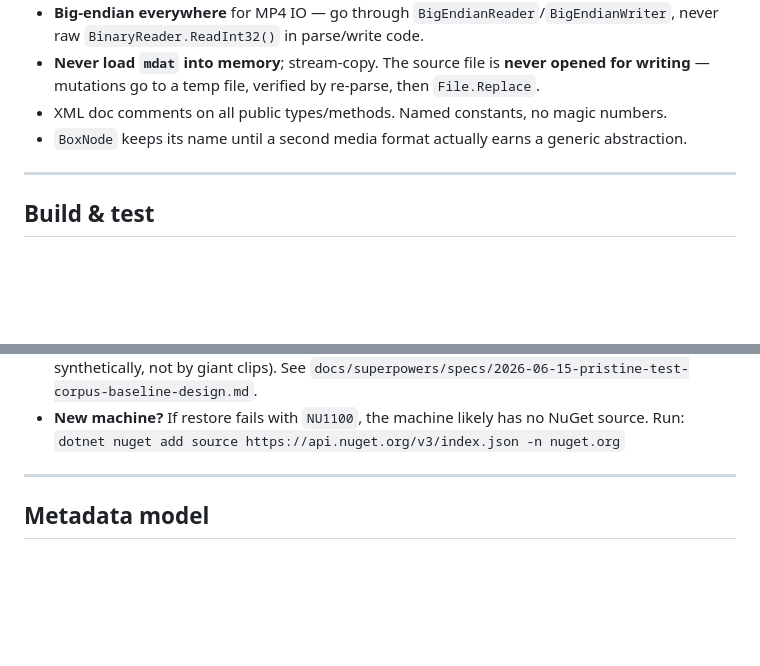
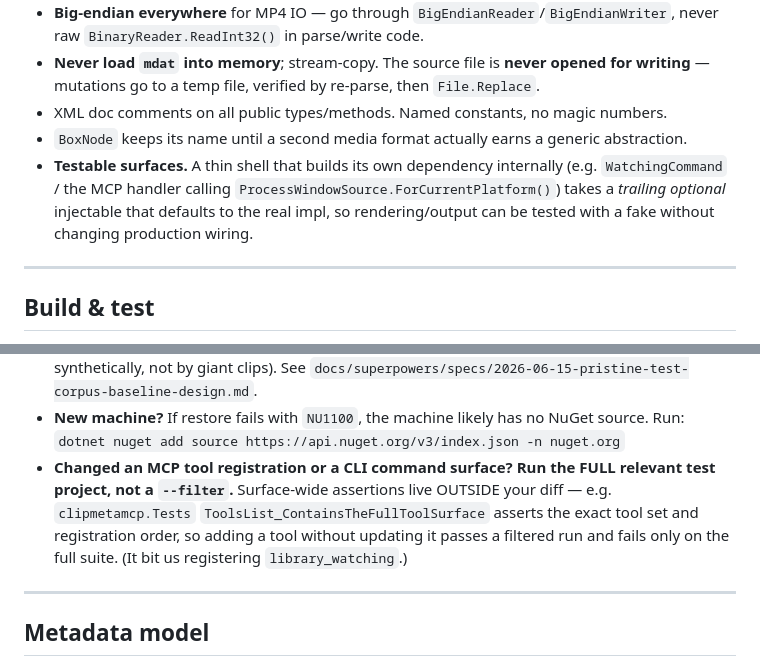
Before and after one commit to srfinch17/peckworks-clipmeta, a Markdown page: CLAUDE.md, 2 parts joined by grey strips. Rendered like a GitHub page; blank space fills up the shorter version.

Commit message:
docs: capture two CLAUDE.md gotchas from the watched-clip work
- Registration/surface changes must run the full relevant test project
  (filtered runs miss surface-wide assertions like ToolsList).
- Testable surfaces take a trailing-optional injectable defaulting to the
  real impl, so output can be tested with a fake.

Co-Authored-By: Claude Opus 4.8 <noreply@anthropic.com>

```diff
--- a/CLAUDE.md
+++ b/CLAUDE.md
@@ -54,6 +54,7 @@ Persistent project memory lives in the Claude memory store (indexed in `MEMORY.m
 - **Never load `mdat` into memory**; stream-copy. The source file is **never opened for writing** — mutations go to a temp file, verified by re-parse, then `File.Replace`.
 - XML doc comments on all public types/methods. Named constants, no magic numbers.
 - `BoxNode` keeps its name until a second media format actually earns a generic abstraction.
+- **Testable surfaces.** A thin shell that builds its own dependency internally (e.g. `WatchingCommand` / the MCP handler calling `ProcessWindowSource.ForCurrentPlatform()`) takes a *trailing optional* injectable that defaults to the real impl, so rendering/output can be tested with a fake without changing production wiring.
 
 ---
 
@@ -71,6 +72,7 @@ dotnet test   --nologo --no-build -v q
 - **The pristine corpus is curated and documented.** `testclips/PRISTINE-MANIFEST.md` (checked in) records every clip's source, structure, and the code path it uniquely covers. **Adding a clip:** drop it in `pristine/`, run the scribe tests (it rides every `[DynamicData]` integration test automatically), then add a manifest row describing what it *uniquely* covers — don't keep same-shape duplicates (they only slow the suite). Keep clips small: write correctness is structural, not size-driven (64-bit `co64`/`largesize` is the only size-gated path and triggers at 4 GB — covered synthetically, not by giant clips). See `docs/superpowers/specs/2026-06-15-pristine-test-corpus-baseline-design.md`.
 - **New machine?** If restore fails with `NU1100`, the machine likely has no NuGet source. Run:
   `dotnet nuget add source https://api.nuget.org/v3/index.json -n nuget.org`
+- **Changed an MCP tool registration or a CLI command surface? Run the FULL relevant test project, not a `--filter`.** Surface-wide assertions live OUTSIDE your diff — e.g. `clipmetamcp.Tests` `ToolsList_ContainsTheFullToolSurface` asserts the exact tool set and registration order, so adding a tool without updating it passes a filtered run and fails only on the full suite. (It bit us registering `library_watching`.)
 
 ---
 
```
